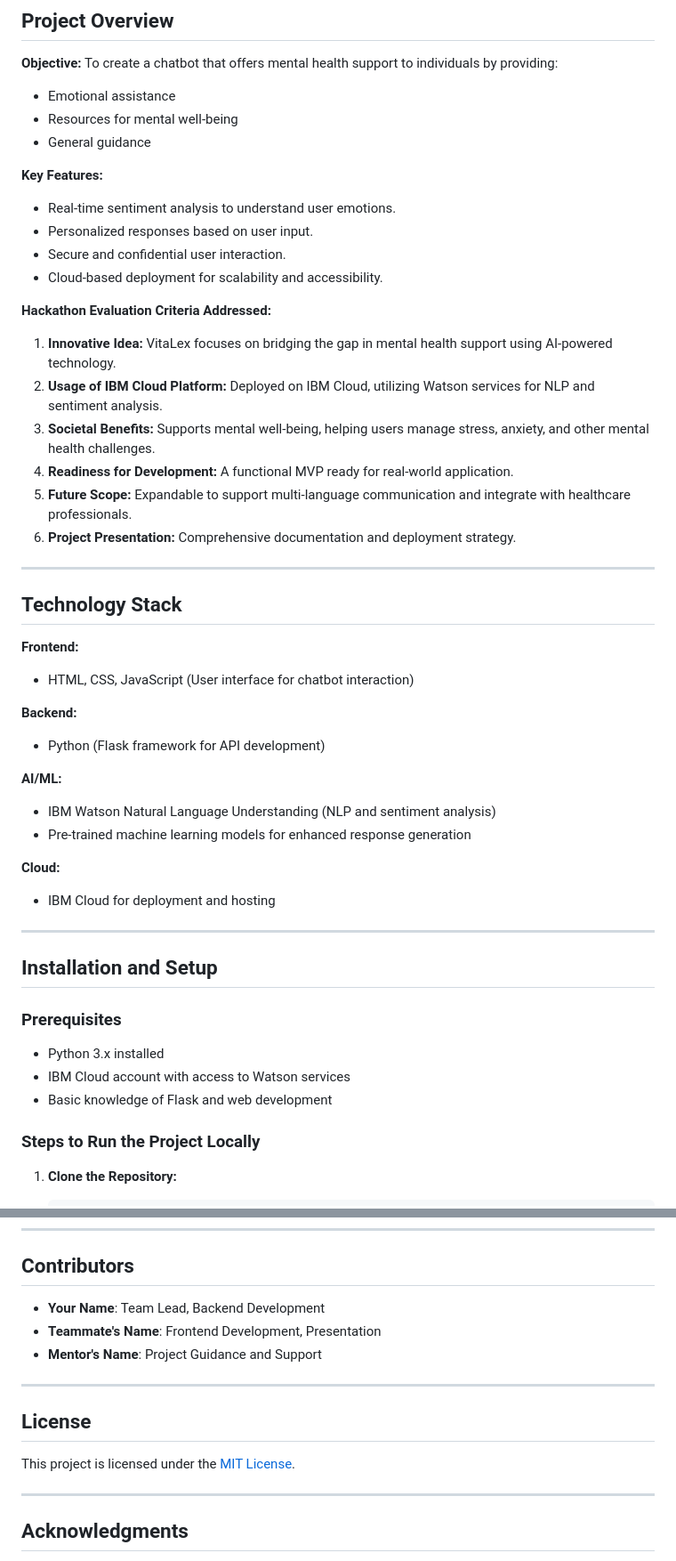
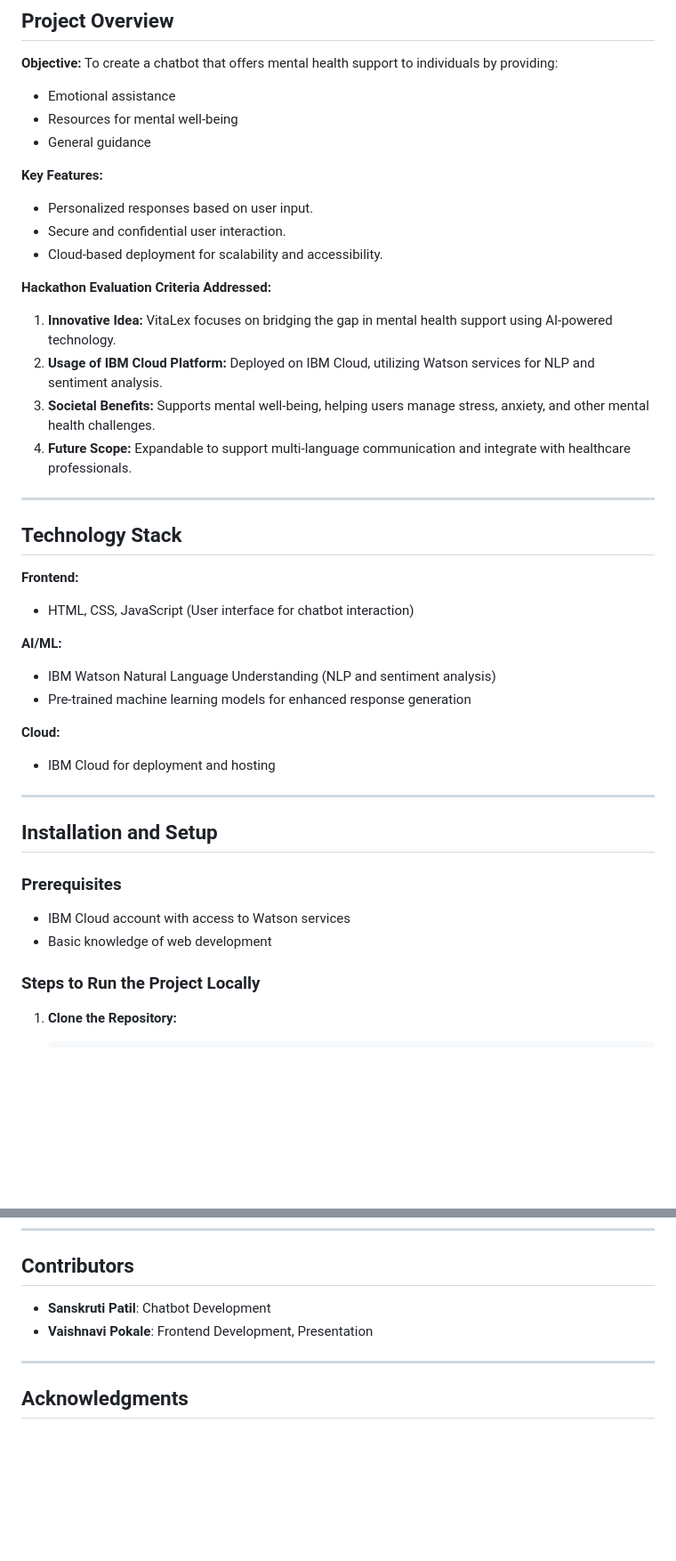
Before and after one commit to SanskrutiPatil-18/VitLex, a Markdown page: README.md, 2 parts joined by grey strips. Shown: that part at 89% size. GitHub-like rendering; blank space fills up the shorter version.

```diff
--- a/README.md
+++ b/README.md
@@ -13,7 +13,6 @@ To create a chatbot that offers mental health support to individuals by providin
 - General guidance
 
 **Key Features:**
-- Real-time sentiment analysis to understand user emotions.
 - Personalized responses based on user input.
 - Secure and confidential user interaction.
 - Cloud-based deployment for scalability and accessibility.
@@ -22,9 +21,7 @@ To create a chatbot that offers mental health support to individuals by providin
 1. **Innovative Idea:** VitaLex focuses on bridging the gap in mental health support using AI-powered technology.
 2. **Usage of IBM Cloud Platform:** Deployed on IBM Cloud, utilizing Watson services for NLP and sentiment analysis.
 3. **Societal Benefits:** Supports mental well-being, helping users manage stress, anxiety, and other mental health challenges.
-4. **Readiness for Development:** A functional MVP ready for real-world application.
-5. **Future Scope:** Expandable to support multi-language communication and integrate with healthcare professionals.
-6. **Project Presentation:** Comprehensive documentation and deployment strategy.
+4. **Future Scope:** Expandable to support multi-language communication and integrate with healthcare professionals.
 
 ---
 
@@ -32,9 +29,6 @@ To create a chatbot that offers mental health support to individuals by providin
 
 **Frontend:**
 - HTML, CSS, JavaScript (User interface for chatbot interaction)
-
-**Backend:**
-- Python (Flask framework for API development)
 
 **AI/ML:**
 - IBM Watson Natural Language Understanding (NLP and sentiment analysis)
@@ -48,9 +42,8 @@ To create a chatbot that offers mental health support to individuals by providin
 ## Installation and Setup
 
 ### Prerequisites
-- Python 3.x installed
 - IBM Cloud account with access to Watson services
-- Basic knowledge of Flask and web development
+- Basic knowledge of web development
 
 ### Steps to Run the Project Locally
 
@@ -110,14 +103,8 @@ To create a chatbot that offers mental health support to individuals by providin
 ---
 
 ## Contributors
-- **Your Name**: Team Lead, Backend Development
-- **Teammate's Name**: Frontend Development, Presentation
-- **Mentor's Name**: Project Guidance and Support
-
----
-
-## License
-This project is licensed under the [MIT License](LICENSE).
+- **Sanskruti Patil**:  Chatbot Development
+- **Vaishnavi Pokale**: Frontend Development, Presentation
 
 ---
 
```
